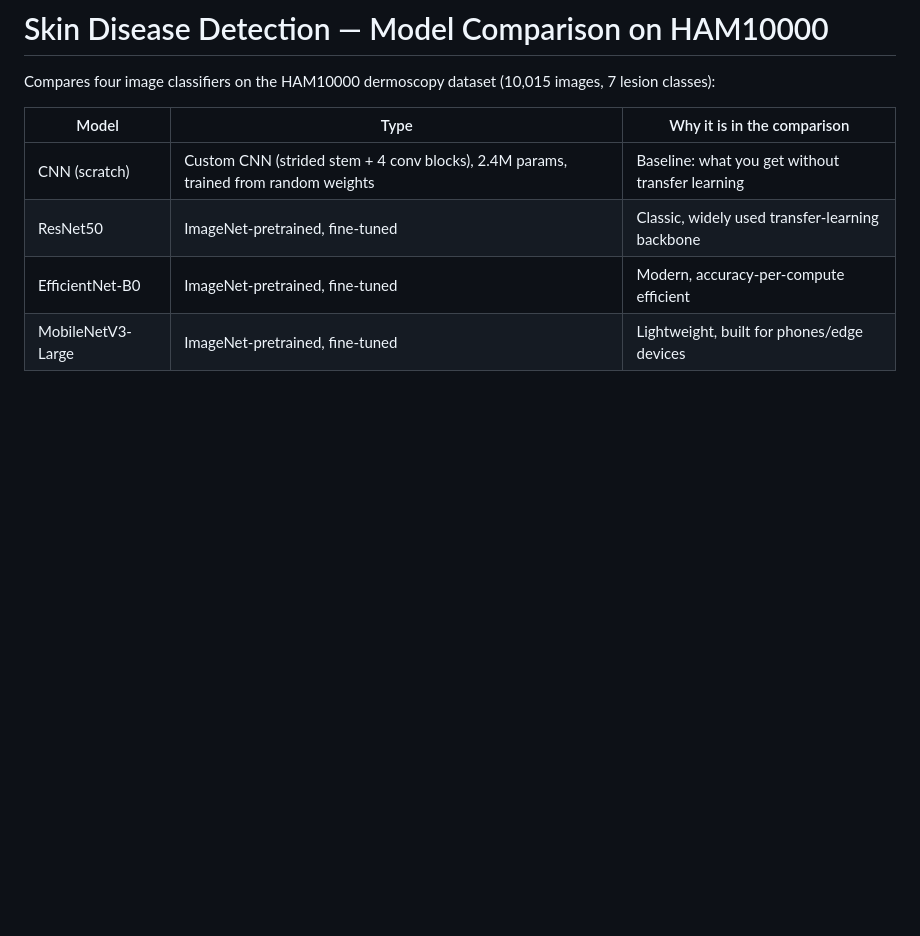
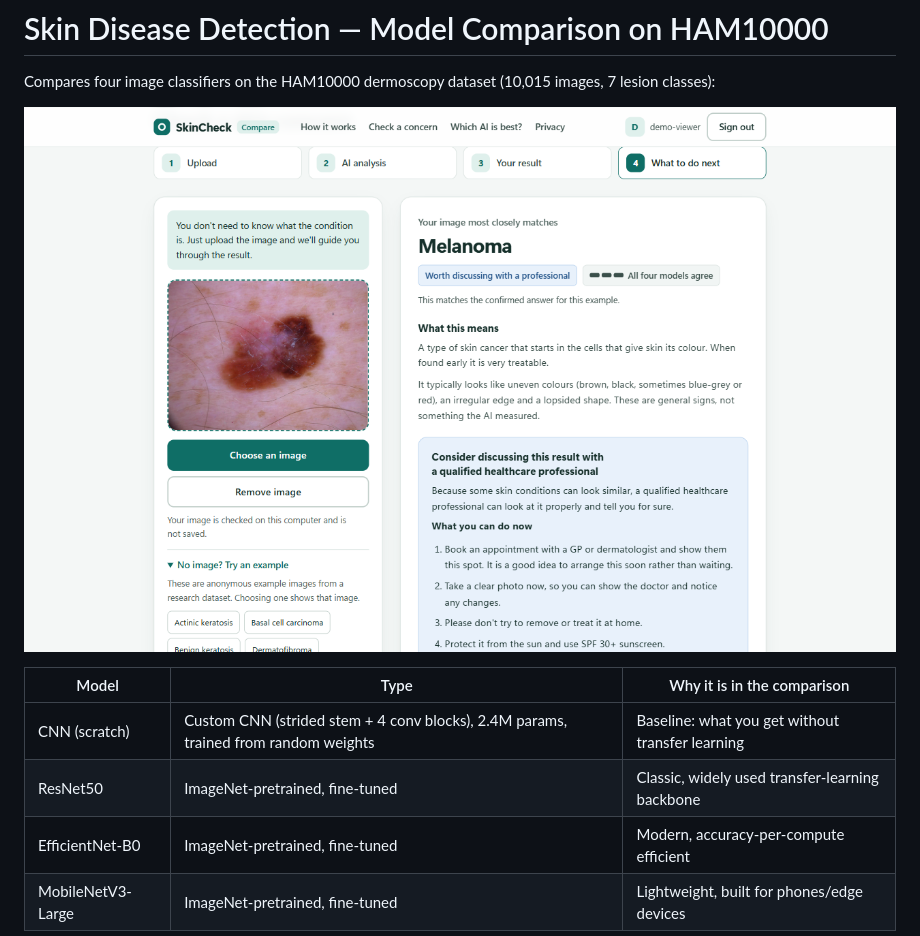
Before and after one commit to NikithPrasad/Skin-Disease-Model-Comparison, a Markdown page: README.md, the part around the change. GitHub-like rendering; pictures changed too: assets/demo.png (added); blank space fills up the shorter version.

Commit message:
Polish CI, README, and demo capture

```diff
--- a/README.md
+++ b/README.md
@@ -1,6 +1,8 @@
 # Skin Disease Detection — Model Comparison on HAM10000
 
 Compares four image classifiers on the HAM10000 dermoscopy dataset (10,015 images, 7 lesion classes):
+
+![Demo screenshot](assets/demo.png)
 
 | Model | Type | Why it is in the comparison |
 |---|---|---|
```
Also changed, not shown: 2 other files.
